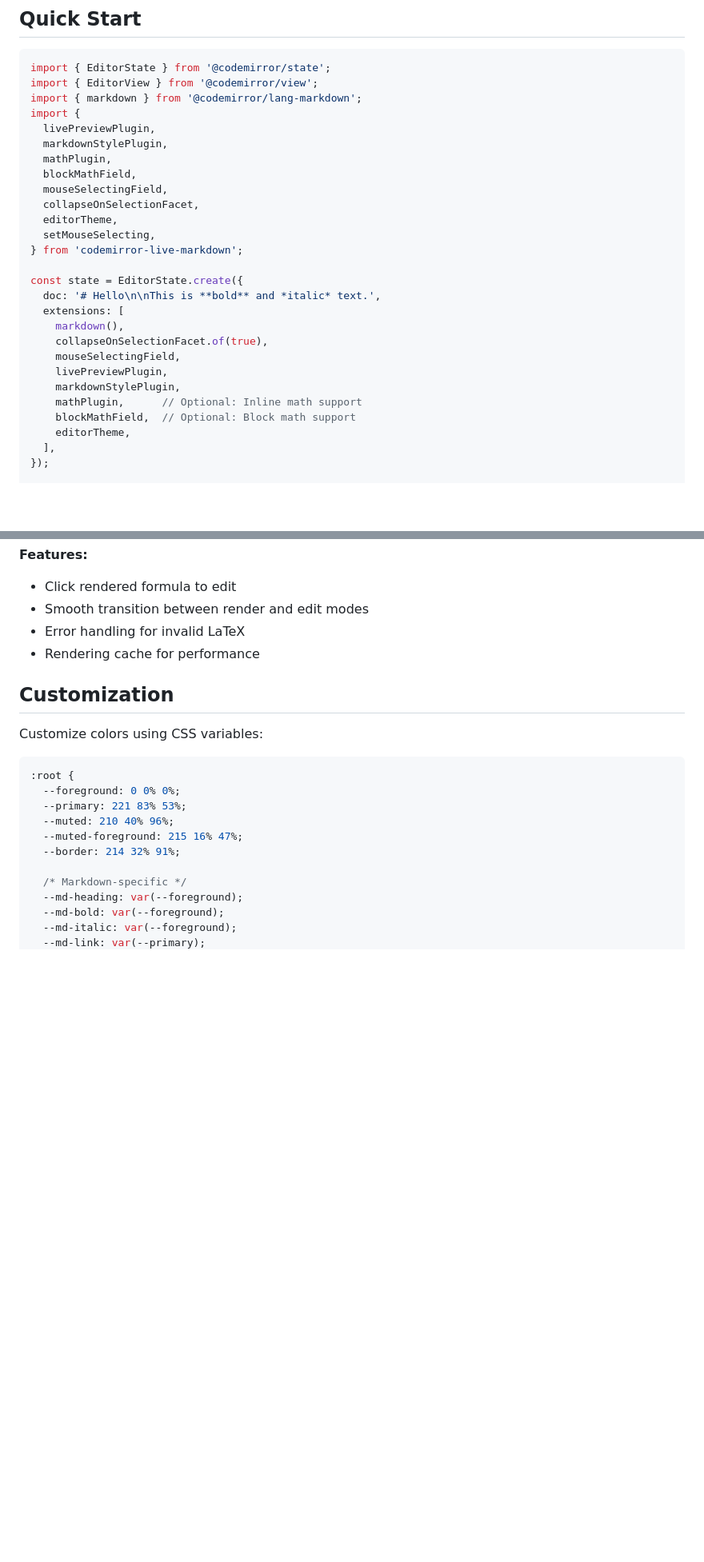
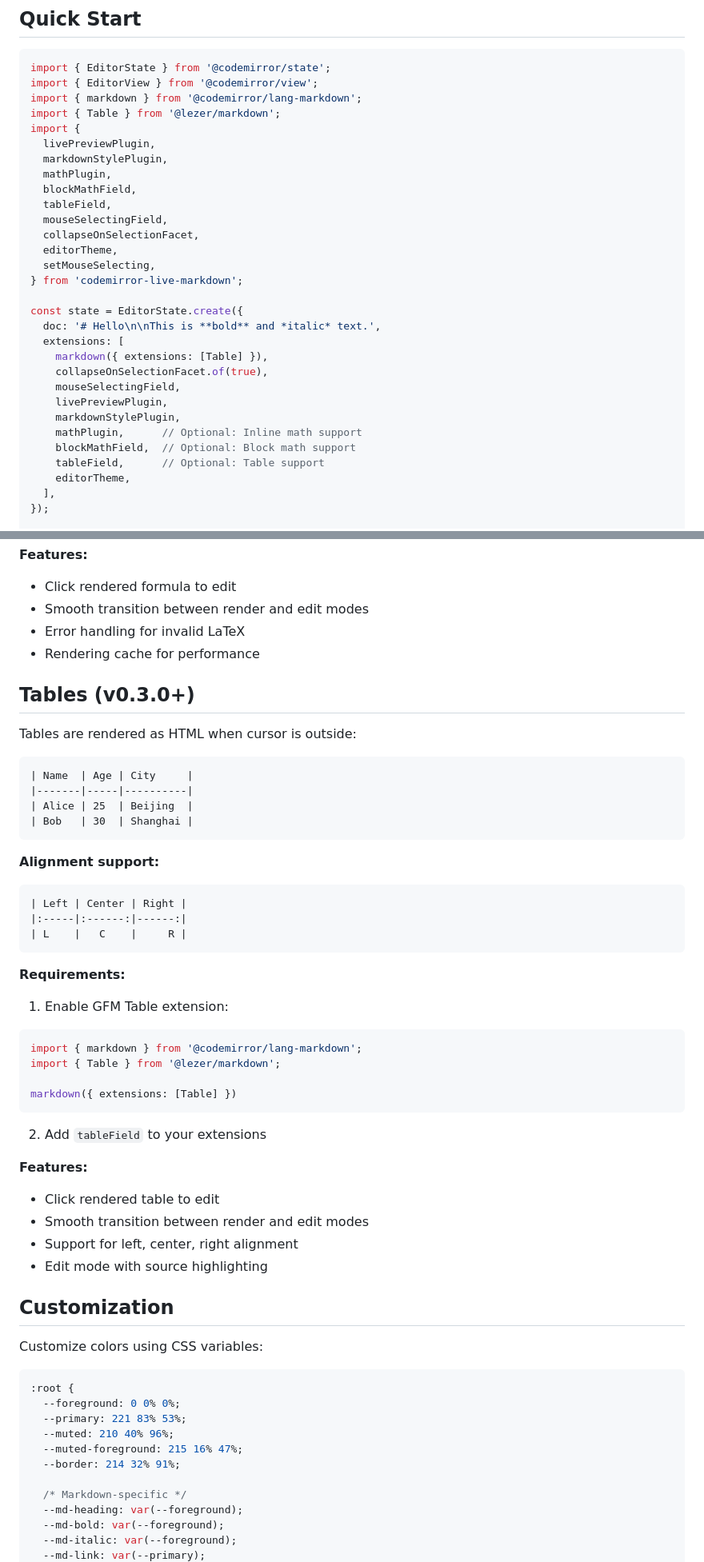
Before and after one commit to blueberrycongee/codemirror-live-markdown, a Markdown page: README.md, 2 parts joined by grey strips. Shown at 80% size. Rendered like a GitHub page; blank space fills up the shorter version.

````diff
--- a/README.md
+++ b/README.md
@@ -57,11 +58,13 @@ npm install katex
 import { EditorState } from '@codemirror/state';
 import { EditorView } from '@codemirror/view';
 import { markdown } from '@codemirror/lang-markdown';
+import { Table } from '@lezer/markdown';
 import {
   livePreviewPlugin,
   markdownStylePlugin,
   mathPlugin,
   blockMathField,
+  tableField,
   mouseSelectingField,
   collapseOnSelectionFacet,
   editorTheme,
@@ -71,13 +74,14 @@ import {
 const state = EditorState.create({
   doc: '# Hello\n\nThis is **bold** and *italic* text.',
   extensions: [
-    markdown(),
+    markdown({ extensions: [Table] }),
     collapseOnSelectionFacet.of(true),
     mouseSelectingField,
     livePreviewPlugin,
     markdownStylePlugin,
     mathPlugin,      // Optional: Inline math support
     blockMathField,  // Optional: Block math support
+    tableField,      // Optional: Table support
     editorTheme,
   ],
 });
@@ -171,6 +176,40 @@ The equation `$E = mc^2$` is famous.
 - Error handling for invalid LaTeX
 - Rendering cache for performance
 
+## Tables (v0.3.0+)
+
+Tables are rendered as HTML when cursor is outside:
+
+```markdown
+| Name  | Age | City     |
+|-------|-----|----------|
+| Alice | 25  | Beijing  |
+| Bob   | 30  | Shanghai |
+```
+
+**Alignment support:**
+```markdown
+| Left | Center | Right |
+|:-----|:------:|------:|
+| L    |   C    |     R |
+```
+
+**Requirements:**
+1. Enable GFM Table extension:
+```typescript
+import { markdown } from '@codemirror/lang-markdown';
+import { Table } from '@lezer/markdown';
+
+markdown({ extensions: [Table] })
+```
+2. Add `tableField` to your extensions
+
+**Features:**
+- Click rendered table to edit
+- Smooth transition between render and edit modes
+- Support for left, center, right alignment
+- Edit mode with source highlighting
+
 ## Customization
 
 Customize colors using CSS variables:
````
Also changed, not shown: other parts of README.md (+3 -1 lines), README.zh-CN.md (+43 -3 lines), ROADMAP.md (+13 -12 lines).
